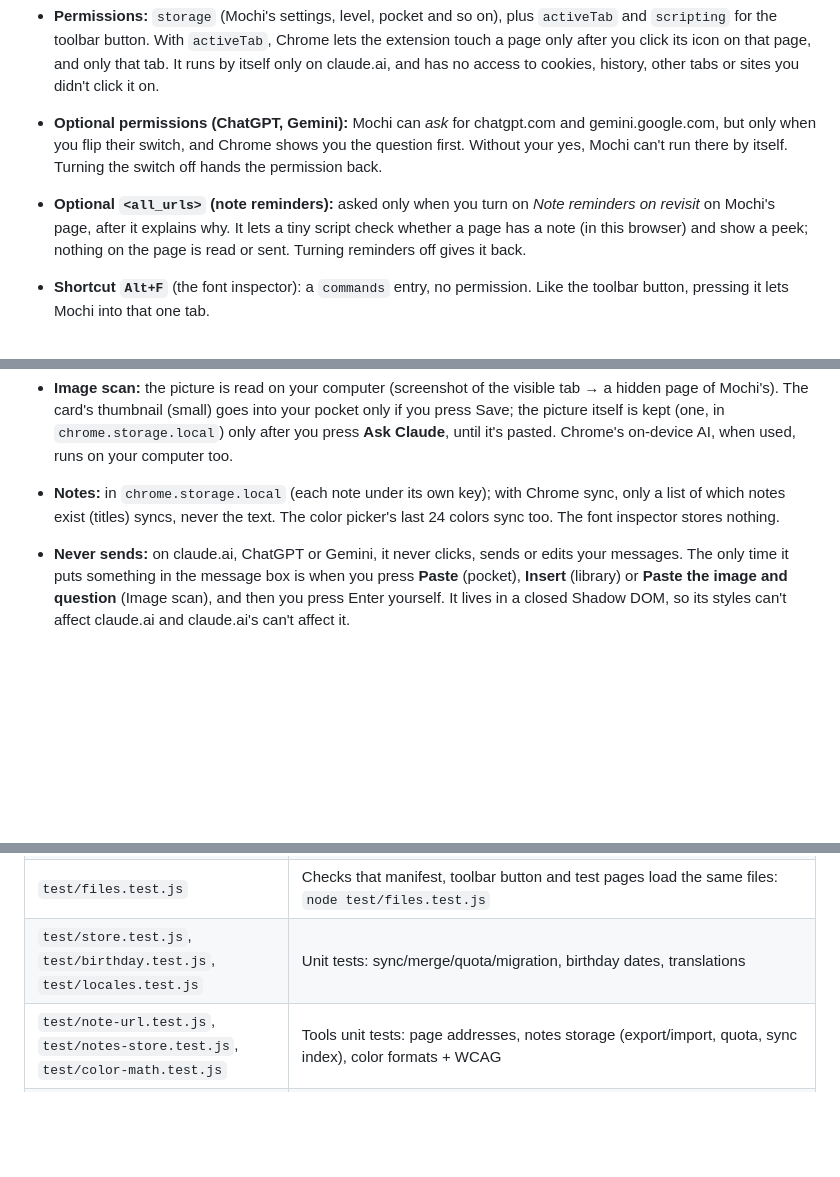
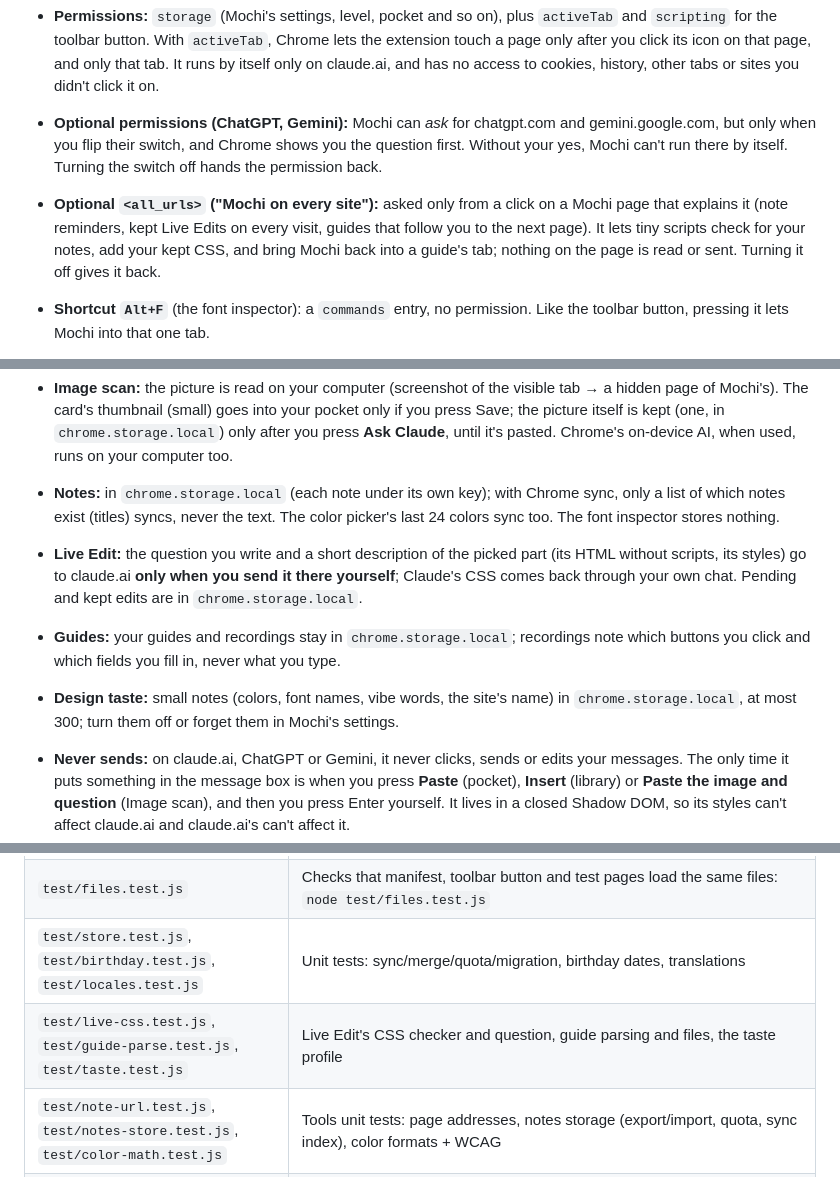
Before and after one commit to inileyt/mochi_claude, a Markdown page: README.md, 3 parts joined by grey strips. Rendered like a GitHub page; blank space fills up the shorter version.

```diff
--- a/README.md
+++ b/README.md
@@ -384,7 +410,7 @@ A 16 × 15 pixel square body with stepped corners, small square arms and legs, a
 
 - **Permissions:** `storage` (Mochi's settings, level, pocket and so on), plus `activeTab` and `scripting` for the toolbar button. With `activeTab`, Chrome lets the extension touch a page only after you click its icon on that page, and only that tab. It runs by itself only on claude.ai, and has no access to cookies, history, other tabs or sites you didn't click it on.
 - **Optional permissions (ChatGPT, Gemini):** Mochi can *ask* for chatgpt.com and gemini.google.com, but only when you flip their switch, and Chrome shows you the question first. Without your yes, Mochi can't run there by itself. Turning the switch off hands the permission back.
-- **Optional `<all_urls>` (note reminders):** asked only when you turn on *Note reminders on revisit* on Mochi's page, after it explains why. It lets a tiny script check whether a page has a note (in this browser) and show a peek; nothing on the page is read or sent. Turning reminders off gives it back.
+- **Optional `<all_urls>` ("Mochi on every site"):** asked only from a click on a Mochi page that explains it (note reminders, kept Live Edits on every visit, guides that follow you to the next page). It lets tiny scripts check for your notes, add your kept CSS, and bring Mochi back into a guide's tab; nothing on the page is read or sent. Turning it off gives it back.
 - **Shortcut `Alt+F`** (the font inspector): a `commands` entry, no permission. Like the toolbar button, pressing it lets Mochi into that one tab.
 - **`contextMenus` (Image scan):** adds **Scan image with Mochi** to the right-click menu on images. Chrome shows no warning for it. Choosing it also gives Mochi the same one-tab, one-time access as clicking its toolbar button (`activeTab`), which it uses to take a screenshot of the visible tab and cut the picture out of it.
 - **`offscreen` (Image scan):** a hidden page of Mochi's own where the colors, text and fonts are worked out, so the page you're on never freezes. No warning either. Mochi's own pages may run WebAssembly (the OCR engine): that's the `'wasm-unsafe-eval'` in its content security policy, which only applies to Mochi's own pages.
@@ -399,6 +425,9 @@ A 16 × 15 pixel square body with stepped corners, small square arms and legs, a
 - **Bookmarks:** the chat address, title, the first ~220 characters of the answer you pinned and the date, in `chrome.storage.local`. Nothing else from the chat is kept.
 - **Image scan:** the picture is read on your computer (screenshot of the visible tab → a hidden page of Mochi's). The card's thumbnail (small) goes into your pocket only if you press Save; the picture itself is kept (one, in `chrome.storage.local`) only after you press **Ask Claude**, until it's pasted. Chrome's on-device AI, when used, runs on your computer too.
 - **Notes:** in `chrome.storage.local` (each note under its own key); with Chrome sync, only a list of which notes exist (titles) syncs, never the text. The color picker's last 24 colors sync too. The font inspector stores nothing.
+- **Live Edit:** the question you write and a short description of the picked part (its HTML without scripts, its styles) go to claude.ai **only when you send it there yourself**; Claude's CSS comes back through your own chat. Pending and kept edits are in `chrome.storage.local`.
+- **Guides:** your guides and recordings stay in `chrome.storage.local`; recordings note which buttons you click and which fields you fill in, never what you type.
+- **Design taste:** small notes (colors, font names, vibe words, the site's name) in `chrome.storage.local`, at most 300; turn them off or forget them in Mochi's settings.
 - **Never sends:** on claude.ai, ChatGPT or Gemini, it never clicks, sends or edits your messages. The only time it puts something in the message box is when you press **Paste** (pocket), **Insert** (library) or **Paste the image and question** (Image scan), and then you press Enter yourself. It lives in a closed Shadow DOM, so its styles can't affect claude.ai and claude.ai's can't affect it.
 
 ## If Mochi stops reacting
@@ -471,6 +505,7 @@ claude.ai (and ChatGPT, Gemini) change their pages from time to time. Mochi reco
 | `test/export.test.js` | Tests for the vibe rules and exporters: `node test/export.test.js` |
 | `test/files.test.js` | Checks that manifest, toolbar button and test pages load the same files: `node test/files.test.js` |
 | `test/store.test.js`, `test/birthday.test.js`, `test/locales.test.js` | Unit tests: sync/merge/quota/migration, birthday dates, translations |
+| `test/live-css.test.js`, `test/guide-parse.test.js`, `test/taste.test.js` | Live Edit's CSS checker and question, guide parsing and files, the taste profile |
 | `test/note-url.test.js`, `test/notes-store.test.js`, `test/color-math.test.js` | Tools unit tests: page addresses, notes storage (export/import, quota, sync index), color formats + WCAG |
 | `test/palette.test.js`, `test/image-prompt.test.js`, `test/image-ai.test.js`, `test/vendor.test.js` | Image scan unit tests: palette and color math, the prompts, the on-device description (a fake model), the bundled files and the size |
 | `test/sites/chatgpt.html`, `test/sites/gemini.html` | Offline stand-ins for ChatGPT and Gemini with the page structure Mochi reads |
```
Also changed, not shown: other parts of README.md (+32 -1 lines), release-notes/1.30.0.md (added, +6 -0 lines), docs/gifs/guide.gif (added), docs/gifs/live.gif (added), docs/gifs/taste.gif (added), 15 other files.
